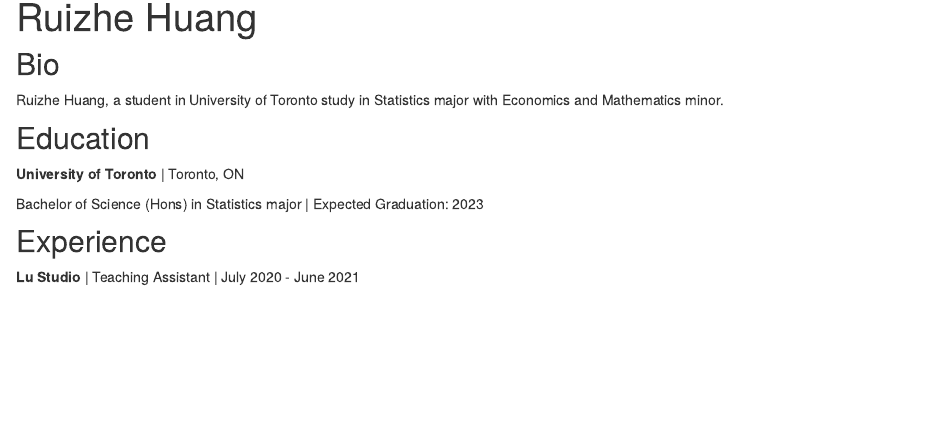
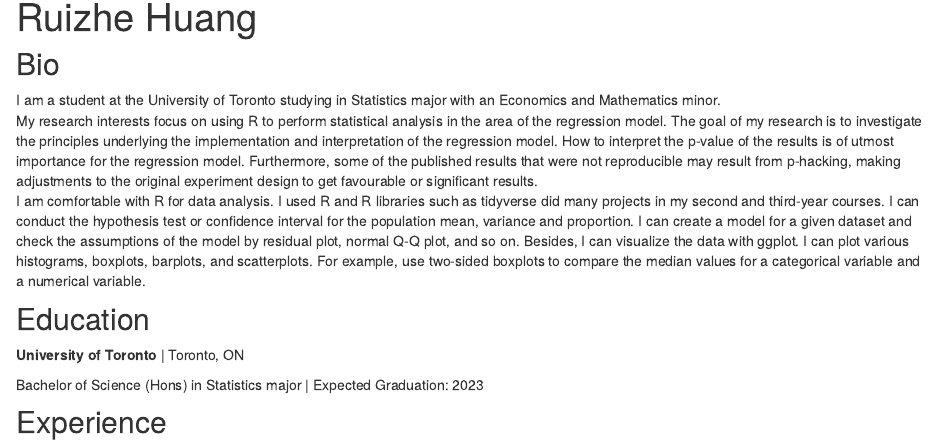
Before and after one commit to RRaAy-H/RRaAy-H.github.io, an R Markdown document (index.Rmd): the page in a window 1100 px wide, from 90 px down. Rendered offline with R 4.5, knitr and Pandoc, with nearby package versions; drawn as R Markdown's standard HTML page in place of the format the file asks for.

Commit message:
Add files via upload

```diff
--- a/index.Rmd
+++ b/index.Rmd
@@ -13,7 +13,9 @@
 
 ## Bio
 
-Ruizhe Huang, a student in University of Toronto study in Statistics major with Economics and Mathematics minor.
+I am a student at the University of Toronto studying in Statistics major with an Economics and Mathematics minor. \
+My research interests focus on using R to perform statistical analysis in the area of the regression model. The goal of my research is to investigate the principles underlying the implementation and interpretation of the regression model. How to interpret the p-value of the results is of utmost importance for the regression model. Furthermore, some of the published results that were not reproducible may result from p-hacking, making adjustments to the original experiment design to get favourable or significant results.  \
+I am comfortable with R for data analysis. I used R and R libraries such as tidyverse did many projects in my second and third-year courses. I can conduct the hypothesis test or confidence interval for the population mean, variance and proportion. I can create a model for a given dataset and check the assumptions of the model by residual plot, normal Q-Q plot, and so on. Besides, I can visualize the data with ggplot. I can plot various histograms, boxplots, barplots, and scatterplots. For example, use two-sided boxplots to compare the median values for a categorical variable and a numerical variable.
 
 ## Education
 
```
